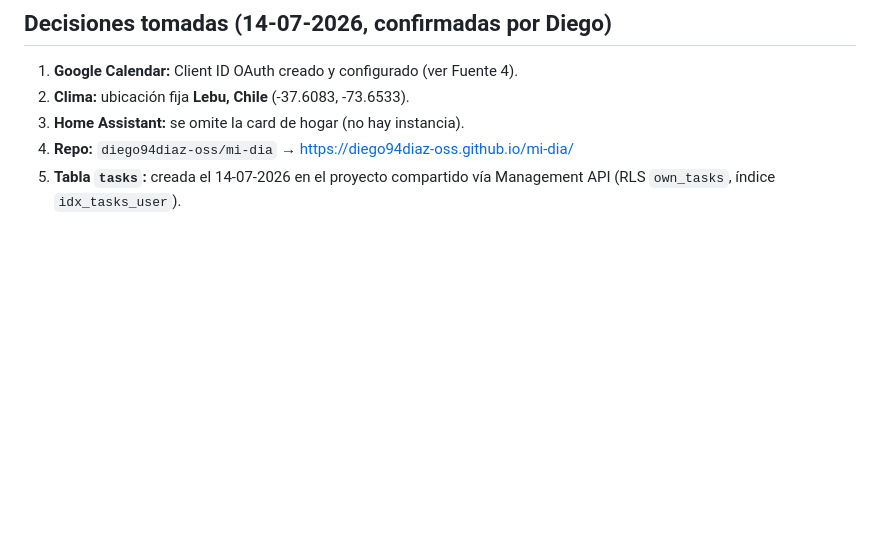
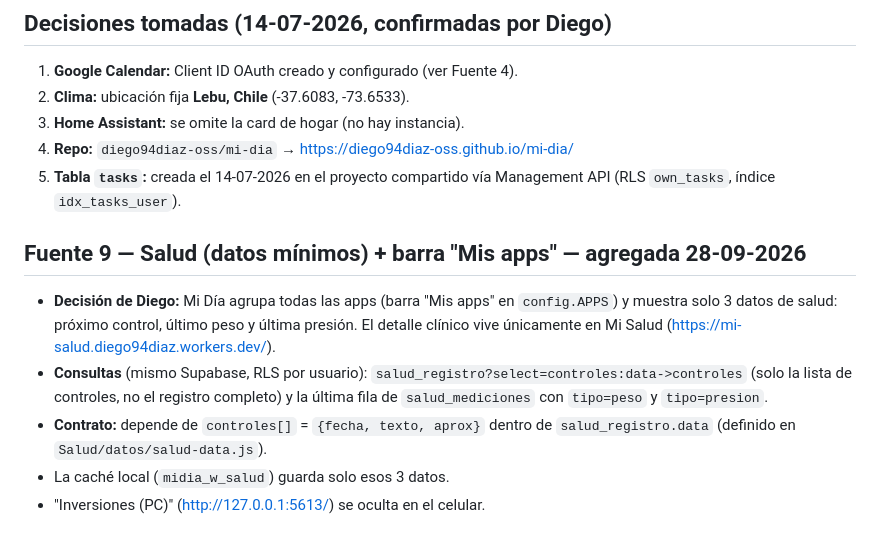
Before and after one commit to diego94diaz-oss/mi-dia, a Markdown page: DATA-SOURCES.md, the part around the change. Rendered like a GitHub page; blank space fills up the shorter version.

Commit message:
Documentar fuente Salud y barra Mis apps
Co-Authored-By: Claude Opus 5.5 <noreply@anthropic.com>

```diff
--- a/DATA-SOURCES.md
+++ b/DATA-SOURCES.md
@@ -166,3 +166,18 @@ comentado en ambos repos); ningún secreto en el repo.
 4. **Repo:** `diego94diaz-oss/mi-dia` → https://diego94diaz-oss.github.io/mi-dia/
 5. **Tabla `tasks`:** creada el 14-07-2026 en el proyecto compartido vía
    Management API (RLS `own_tasks`, índice `idx_tasks_user`).
+
+## Fuente 9 — Salud (datos mínimos) + barra "Mis apps" — agregada 28-09-2026
+
+- **Decisión de Diego:** Mi Día agrupa todas las apps (barra "Mis apps" en
+  `config.APPS`) y muestra solo 3 datos de salud: próximo control, último
+  peso y última presión. El detalle clínico vive únicamente en Mi Salud
+  (https://mi-salud.diego94diaz.workers.dev/).
+- **Consultas** (mismo Supabase, RLS por usuario):
+  `salud_registro?select=controles:data->controles` (solo la lista de
+  controles, no el registro completo) y la última fila de
+  `salud_mediciones` con `tipo=peso` y `tipo=presion`.
+- **Contrato:** depende de `controles[]` = `{fecha, texto, aprox}` dentro de
+  `salud_registro.data` (definido en `Salud/datos/salud-data.js`).
+- La caché local (`midia_w_salud`) guarda solo esos 3 datos.
+- "Inversiones (PC)" (http://127.0.0.1:5613/) se oculta en el celular.
```
